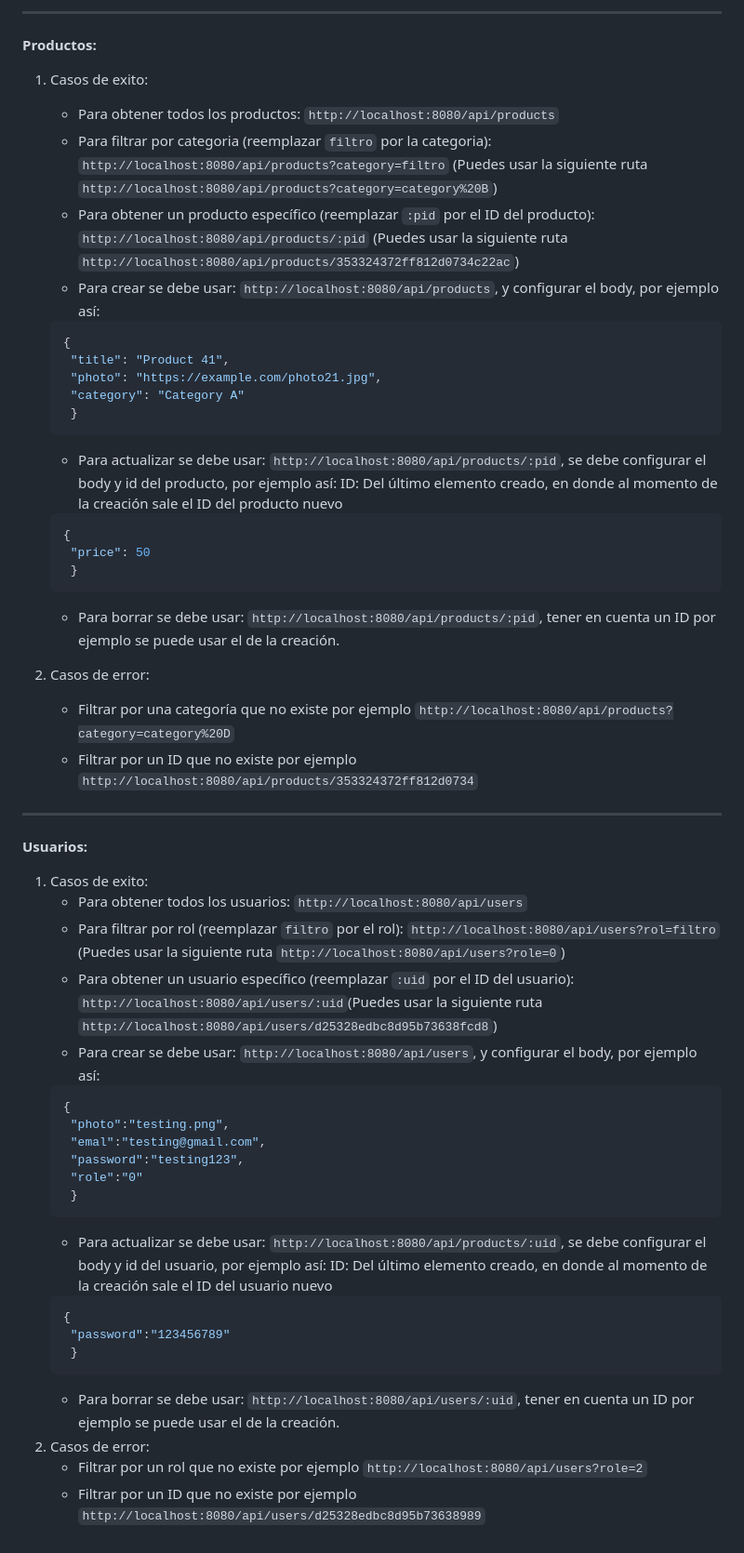
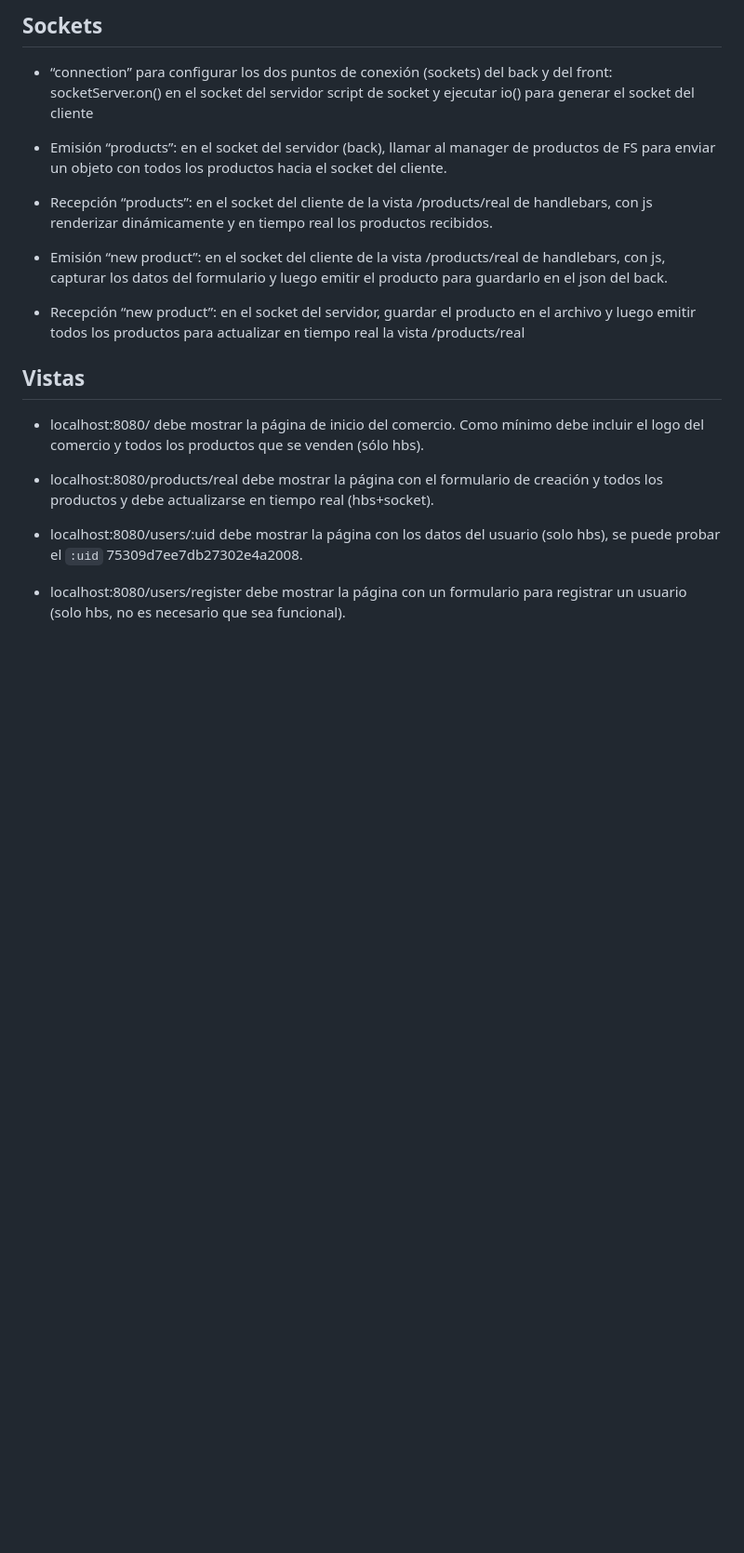
Before and after one commit to StormShadow010/BackendCoderHouse, a Markdown page: README.md, the part around the change printed below. Shown: that part at 93% size. Rendered like a GitHub page; blank space fills up the shorter version.

Commit message:
All done

````diff
--- a/README.md
+++ b/README.md
@@ -71,56 +48,22 @@ script de socket y ejecutar io() para generar el socket del cliente
 
----
-**Productos:**
-1. Casos de exito:
-   - Para obtener todos los productos: `http://localhost:8080/api/products`
-   - Para filtrar por categoria (reemplazar `filtro` por la categoria): `http://localhost:8080/api/products?category=filtro`
-   (Puedes usar la siguiente ruta `http://localhost:8080/api/products?category=category%20B`)
-   - Para obtener un producto específico (reemplazar `:pid` por el ID del producto): `http://localhost:8080/api/products/:pid`
-   (Puedes usar la siguiente ruta `http://localhost:8080/api/products/353324372ff812d0734c22ac`)
-   - Para crear se debe usar: `http://localhost:8080/api/products`, y configurar el body, por ejemplo así:
-   ```javascript
-   {
-    "title": "Product 41",
-    "photo": "https://example.com/photo21.jpg",
-    "category": "Category A"
-    }
-   ```
-   - Para actualizar se debe usar: `http://localhost:8080/api/products/:pid`, se debe configurar el body y id del producto, por ejemplo así:
-   ID: Del último elemento creado, en donde al momento de la creación sale el ID del producto nuevo
-   ```javascript
-   {
-    "price": 50
-    }
-   ```
-   - Para borrar se debe usar: `http://localhost:8080/api/products/:pid`, tener en cuenta un ID por ejemplo se puede usar el de la creación.
+## Sockets
 
-2. Casos de error:
-    - Filtrar por una categoría que no existe por ejemplo `http://localhost:8080/api/products?category=category%20D`
-    - Filtrar por un ID que no existe por ejemplo `http://localhost:8080/api/products/353324372ff812d0734`
----
-**Usuarios:**
-1. Casos de exito:
-   - Para obtener todos los usuarios: `http://localhost:8080/api/users`
-   - Para filtrar por rol (reemplazar `filtro` por el rol): `http://localhost:8080/api/users?rol=filtro`
-   (Puedes usar la siguiente ruta `http://localhost:8080/api/users?role=0`)
-   - Para obtener un usuario específico (reemplazar `:uid` por el ID del usuario): `http://localhost:8080/api/users/:uid`(Puedes usar la siguiente ruta `http://localhost:8080/api/users/d25328edbc8d95b73638fcd8`)
-   - Para crear se debe usar: `http://localhost:8080/api/users`, y configurar el body, por ejemplo así:
-   ```javascript
-   {
-    "photo":"testing.png",
-    "emal":"testing@gmail.com",
-    "password":"testing123",
-    "role":"0"
-    }
-   ```
-   - Para actualizar se debe usar: `http://localhost:8080/api/products/:uid`, se debe configurar el body y id del usuario, por ejemplo así:
-   ID: Del último elemento creado, en donde al momento de la creación sale el ID del usuario nuevo
-   ```javascript
-   {
-    "password":"123456789"
-    }
-   ```
-   - Para borrar se debe usar: `http://localhost:8080/api/users/:uid`, tener en cuenta un ID por ejemplo se puede usar el de la creación.
-2. Casos de error:
-    - Filtrar por un rol que no existe por ejemplo `http://localhost:8080/api/users?role=2`
-    - Filtrar por un ID que no existe por ejemplo `http://localhost:8080/api/users/d25328edbc8d95b73638989`
+- “connection” para configurar los dos puntos de conexión (sockets) del back y del front:
+socketServer.on() en el socket del servidor
+script de socket y ejecutar io() para generar el socket del cliente
+- Emisión “products”: en el socket del servidor (back), llamar al manager de productos de FS para enviar un objeto con todos los productos hacia el socket del cliente.
+- Recepción “products”: en el socket del cliente de la vista /products/real de handlebars, con js renderizar dinámicamente y en tiempo real los productos recibidos.
+
+- Emisión “new product”: en el socket del cliente de la vista /products/real de handlebars, con js, capturar los datos del formulario y luego emitir el producto para guardarlo en el json del back.
+
+- Recepción “new product”: en el socket del servidor, guardar el producto en el archivo y luego emitir todos los productos para actualizar en tiempo real la vista /products/real
+
+## Vistas
+
+- localhost:8080/ debe mostrar la página de inicio del comercio. Como mínimo debe incluir el logo del comercio y todos los productos que se venden (sólo hbs).
+
+- localhost:8080/products/real debe mostrar la página con el formulario de creación y todos los productos y debe actualizarse en tiempo real (hbs+socket).
+
+- localhost:8080/users/:uid debe mostrar la página con los datos del usuario (solo hbs), se puede probar el `:uid` 75309d7ee7db27302e4a2008.
+
+- localhost:8080/users/register debe mostrar la página con un formulario para registrar un usuario (solo hbs, no es necesario que sea funcional).
````
Also changed, not shown: other parts of README.md (+1 -24 lines).
